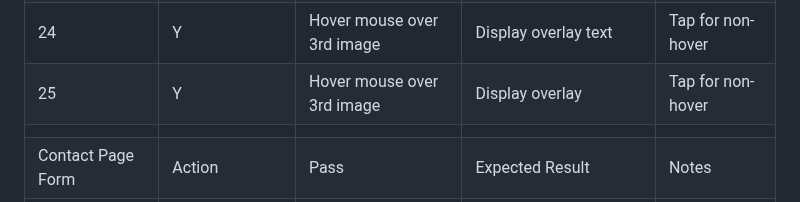
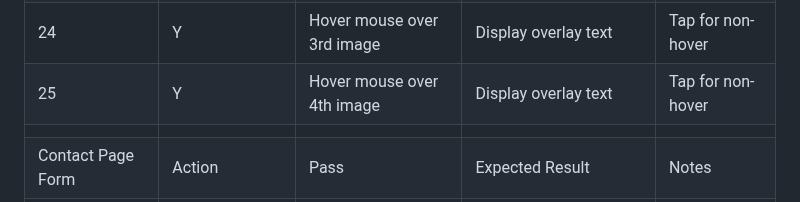
Before and after one commit to emidombek/nomada-photo, a Markdown page: docs/README.md, the part around the change. Rendered like a GitHub page.

Commit message:
Changing detail in the manual testing table

```diff
--- a/docs/README.md
+++ b/docs/README.md
@@ -673,7 +673,7 @@ Body: The header (different hero image) and Footer are the same as the Gallery L
  | 22                         | Y                                | Hover mouse over 1st image                      | Display overlay text                            | Tap for non-hover       |
  | 23                         | Y                                | Hover mouse over 2nd image                      | Display overlay text                            | Tap for non-hover       |
  | 24                         | Y                                | Hover mouse over 3rd image                      | Display overlay text                            | Tap for non-hover       |
- | 25                         | Y                                | Hover mouse over 3rd image                      | Display overlay                                 | Tap for non-hover       |
+ | 25                         | Y                                | Hover mouse over 4th image                      | Display overlay text                            | Tap for non-hover       |
  |                            |                                  |                                                 |                                                 |                         |
  | Contact Page Form          | Action                           | Pass                                            | Expected Result                                 | Notes                   |
  | 26                         | Type in Name                     | Text input field checks for text                | Y                                               |                         |
```
